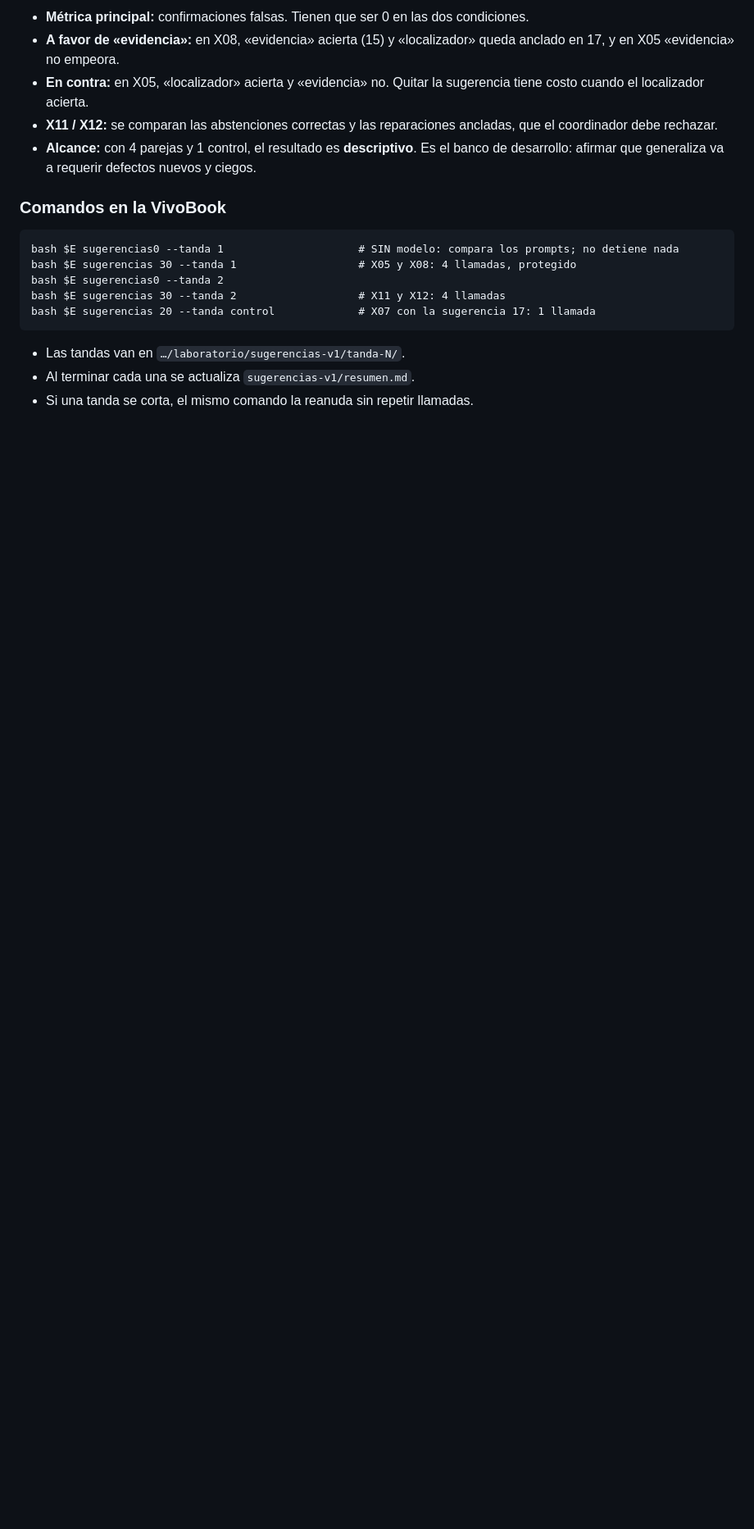
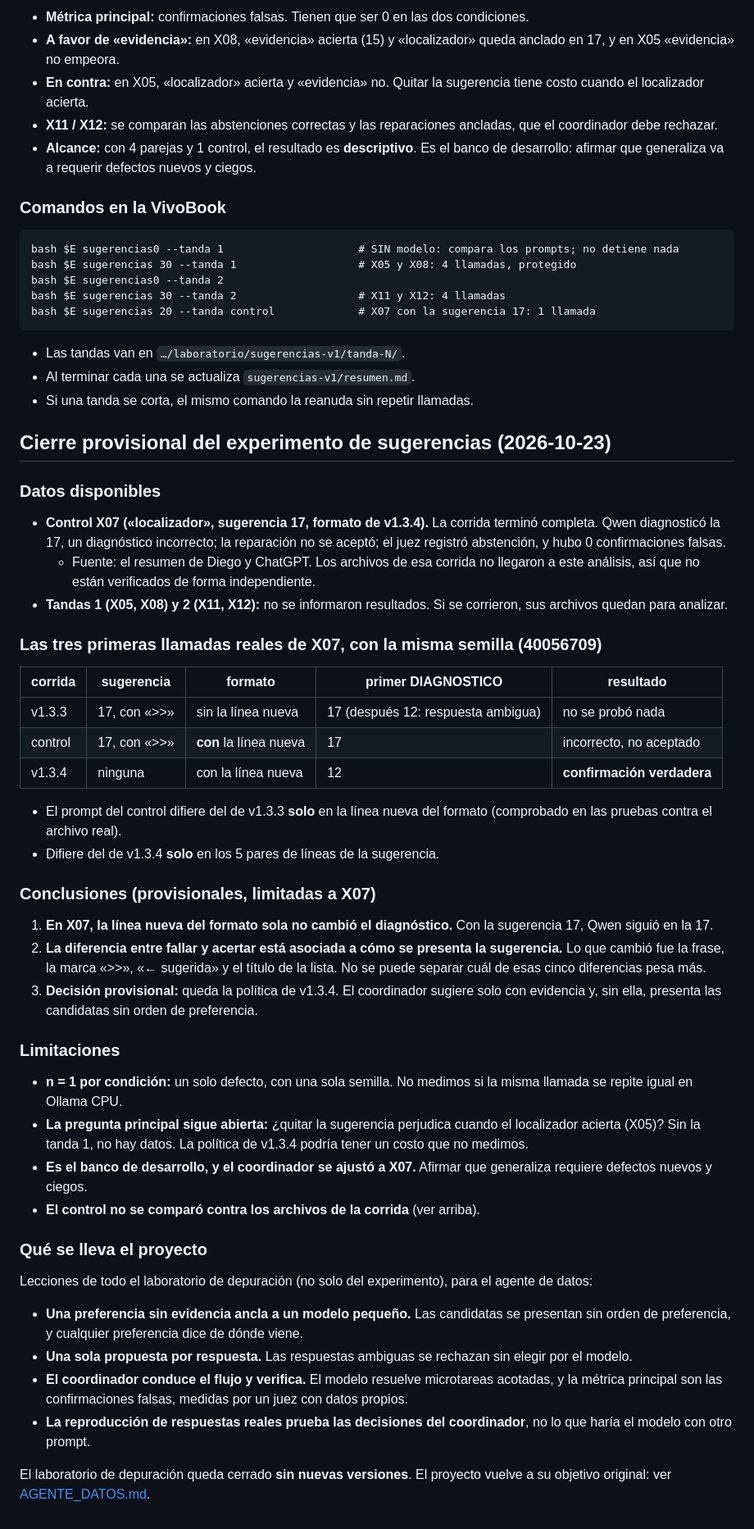
Before and after one commit to dieguinPinga/dieguinPinga, a Markdown page: constructor-ia/PILOTO.md, the part around the change. Shown at 82% size. Drawn GitHub-style; blank space fills up the shorter version.

```diff
--- a/constructor-ia/PILOTO.md
+++ b/constructor-ia/PILOTO.md
@@ -2056,3 +2056,59 @@ bash $E sugerencias 20 --tanda control             # X07 con la sugerencia 17: 1
 - Las tandas van en `…/laboratorio/sugerencias-v1/tanda-N/`.
 - Al terminar cada una se actualiza `sugerencias-v1/resumen.md`.
 - Si una tanda se corta, el mismo comando la reanuda sin repetir llamadas.
+
+## Cierre provisional del experimento de sugerencias (2026-10-23)
+
+### Datos disponibles
+
+- **Control X07 («localizador», sugerencia 17, formato de v1.3.4).** La corrida terminó completa. Qwen diagnosticó
+  la 17, un diagnóstico incorrecto; la reparación no se aceptó; el juez registró abstención, y hubo 0
+  confirmaciones falsas.
+  - Fuente: el resumen de Diego y ChatGPT. Los archivos de esa corrida no llegaron a este análisis, así que no
+    están verificados de forma independiente.
+- **Tandas 1 (X05, X08) y 2 (X11, X12):** no se informaron resultados. Si se corrieron, sus archivos quedan para
+  analizar.
+
+### Las tres primeras llamadas reales de X07, con la misma semilla (40056709)
+
+| corrida | sugerencia | formato | primer DIAGNOSTICO | resultado |
+|---|---|---|---|---|
+| v1.3.3 | 17, con «>>» | sin la línea nueva | 17 (después 12: respuesta ambigua) | no se probó nada |
+| control | 17, con «>>» | **con** la línea nueva | 17 | incorrecto, no aceptado |
+| v1.3.4 | ninguna | con la línea nueva | 12 | **confirmación verdadera** |
+
+- El prompt del control difiere del de v1.3.3 **solo** en la línea nueva del formato (comprobado en las pruebas
+  contra el archivo real).
+- Difiere del de v1.3.4 **solo** en los 5 pares de líneas de la sugerencia.
+
+### Conclusiones (provisionales, limitadas a X07)
+
+1. **En X07, la línea nueva del formato sola no cambió el diagnóstico.** Con la sugerencia 17, Qwen siguió en la 17.
+2. **La diferencia entre fallar y acertar está asociada a cómo se presenta la sugerencia.** Lo que cambió fue la frase,
+   la marca «>>», «← sugerida» y el título de la lista. No se puede separar cuál de esas cinco diferencias pesa más.
+3. **Decisión provisional:** queda la política de v1.3.4. El coordinador sugiere solo con evidencia y, sin ella,
+   presenta las candidatas sin orden de preferencia.
+
+### Limitaciones
+
+- **n = 1 por condición:** un solo defecto, con una sola semilla. No medimos si la misma llamada se repite igual
+  en Ollama CPU.
+- **La pregunta principal sigue abierta:** ¿quitar la sugerencia perjudica cuando el localizador acierta (X05)? Sin
+  la tanda 1, no hay datos. La política de v1.3.4 podría tener un costo que no medimos.
+- **Es el banco de desarrollo, y el coordinador se ajustó a X07.** Afirmar que generaliza requiere defectos nuevos y
+  ciegos.
+- **El control no se comparó contra los archivos de la corrida** (ver arriba).
+
+### Qué se lleva el proyecto
+
+Lecciones de todo el laboratorio de depuración (no solo del experimento), para el agente de datos:
+- **Una preferencia sin evidencia ancla a un modelo pequeño.** Las candidatas se presentan sin orden de preferencia, y
+  cualquier preferencia dice de dónde viene.
+- **Una sola propuesta por respuesta.** Las respuestas ambiguas se rechazan sin elegir por el modelo.
+- **El coordinador conduce el flujo y verifica.** El modelo resuelve microtareas acotadas, y la métrica principal son
+  las confirmaciones falsas, medidas por un juez con datos propios.
+- **La reproducción de respuestas reales prueba las decisiones del coordinador**, no lo que haría el modelo con otro
+  prompt.
+
+El laboratorio de depuración queda cerrado **sin nuevas versiones**. El proyecto vuelve a su objetivo original:
+ver [AGENTE_DATOS.md](AGENTE_DATOS.md).
```
Also changed, not shown: constructor-ia/AGENTE_DATOS.md (added, +293 -0 lines), constructor-ia/README.md (+3 -0 lines).
